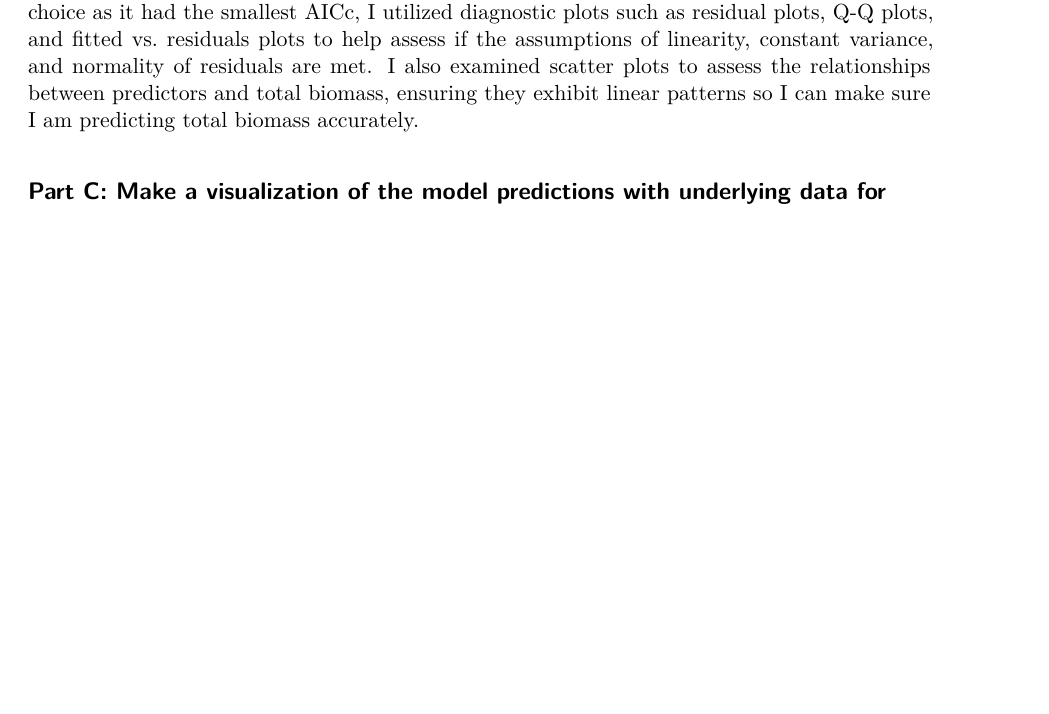
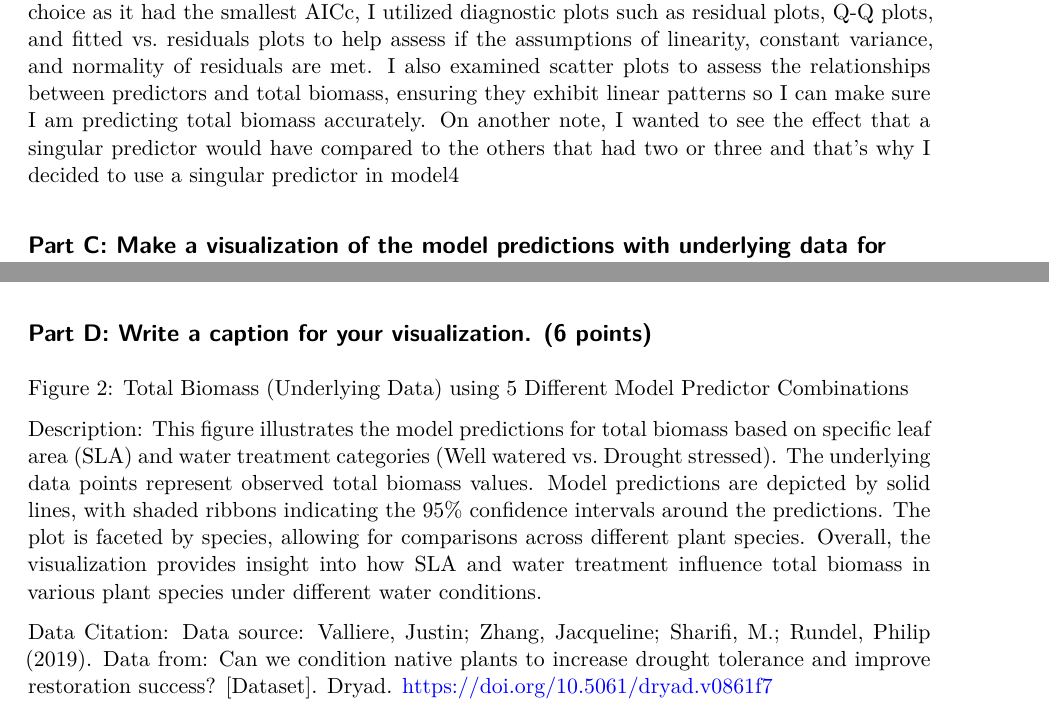
Before and after one commit to Mason-Buczek/Homework3, a Quarto document (Homework3_Final.qmd): part of page 5 of 6 before the commit and two parts of pages 5 and 6 of 6 after it, the two joined at a grey line, cut so that both start at the same text, the shorter picture padded with empty space. Rendered offline with R 4.5, knitr and Pandoc in place of Quarto, then LaTeX, with nearby package versions; some code elsewhere in the file could not run offline; column names are cleaned by a stand-in for the janitor package.

Commit message:
Added Question 1 Part D

````diff
--- a/Homework3_Final.qmd
+++ b/Homework3_Final.qmd
@@ -118,7 +118,7 @@ print(kable(model_table, "markdown", caption = table_caption, align = "c"))
 
 ## Part B: Write a 5-6 sentence “statistical methods” section. (8 points)
 
-The central question aims to examine the influence of specific leaf area (SLA), water treatment, and species type have on specific leaf area (mm2/g), root mass (grams), and shoot mass (grams). To accomplish this goal, I constructed multiple models, including a null model and saturated model, and then proceeded to build additional models to explore different combinations of predictors. By comparing these models using criteria such as AICc and model summaries, I aimed to determine the model that best described the variation in total biomass. In selecting the final model, I focused on identifying the model with the lowest AICc value, indicating a better balance between model accuracy and model complexity. Additionally, I paid attention to the coefficients and significance levels of predictors in the final model to ensure they align with theoretical expectations and statistical significance. To visually confirm that the final model conforms to the assumptions of a linear model, To visually confirm that model1 was the best choice as it had the smallest AICc, I utilized diagnostic plots such as residual plots, Q-Q plots, and fitted vs. residuals plots to help assess if the assumptions of linearity, constant variance, and normality of residuals are met. I also examined scatter plots to assess the relationships between predictors and total biomass, ensuring they exhibit linear patterns so I can make sure I am predicting total biomass accurately.
+The central question aims to examine the influence of specific leaf area (SLA), water treatment, and species type have on specific leaf area (mm2/g), root mass (grams), and shoot mass (grams). To accomplish this goal, I constructed multiple models, including a null model and saturated model, and then proceeded to build additional models to explore different combinations of predictors. By comparing these models using criteria such as AICc and model summaries, I aimed to determine the model that best described the variation in total biomass. In selecting the final model, I focused on identifying the model with the lowest AICc value, indicating a better balance between model accuracy and model complexity. Additionally, I paid attention to the coefficients and significance levels of predictors in the final model to ensure they align with theoretical expectations and statistical significance. To visually confirm that the final model conforms to the assumptions of a linear model, To visually confirm that model1 was the best choice as it had the smallest AICc, I utilized diagnostic plots such as residual plots, Q-Q plots, and fitted vs. residuals plots to help assess if the assumptions of linearity, constant variance, and normality of residuals are met. I also examined scatter plots to assess the relationships between predictors and total biomass, ensuring they exhibit linear patterns so I can make sure I am predicting total biomass accurately. On another note, I wanted to see the effect that a singular predictor would have compared to the others that had two or three and that's why I decided to use a singular predictor in model4
 
 ## Part C: Make a visualization of the model predictions with underlying data for your “best” model. (20 points)
 
@@ -167,3 +167,13 @@ ggplot() +
   scale_fill_manual(values = c("Well watered" = "blue", "Drought stressed" = "red")) +
   theme(legend.position = "none")
 ```
+
+## Part D: Write a caption for your visualization. (6 points)
+
+Figure 2: Total Biomass (Underlying Data) using 5 Different Model Predictor Combinations
+
+Description:
+This figure illustrates the model predictions for total biomass based on specific leaf area (SLA) and water treatment categories (Well watered vs. Drought stressed). The underlying data points represent observed total biomass values. Model predictions are depicted by solid lines, with shaded ribbons indicating the 95% confidence intervals around the predictions. The plot is faceted by species, allowing for comparisons across different plant species. Overall, the visualization provides insight into how SLA and water treatment influence total biomass in various plant species under different water conditions.
+
+Data Citation:
+Data source: Valliere, Justin; Zhang, Jacqueline; Sharifi, M.; Rundel, Philip (2019). Data from: Can we condition native plants to increase drought tolerance and improve restoration success? [Dataset]. Dryad. https://doi.org/10.5061/dryad.v0861f7
````
